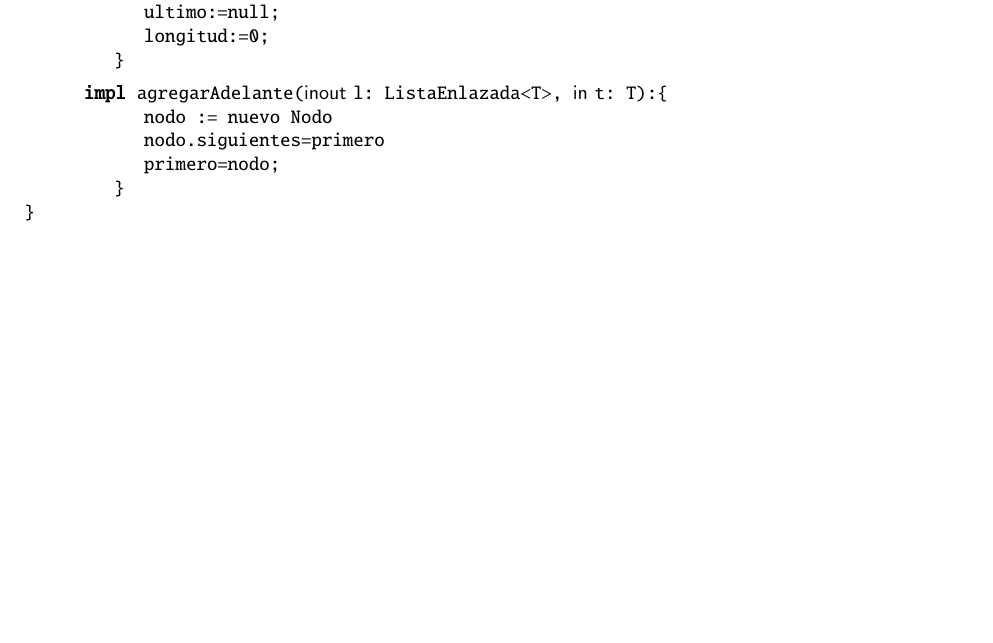
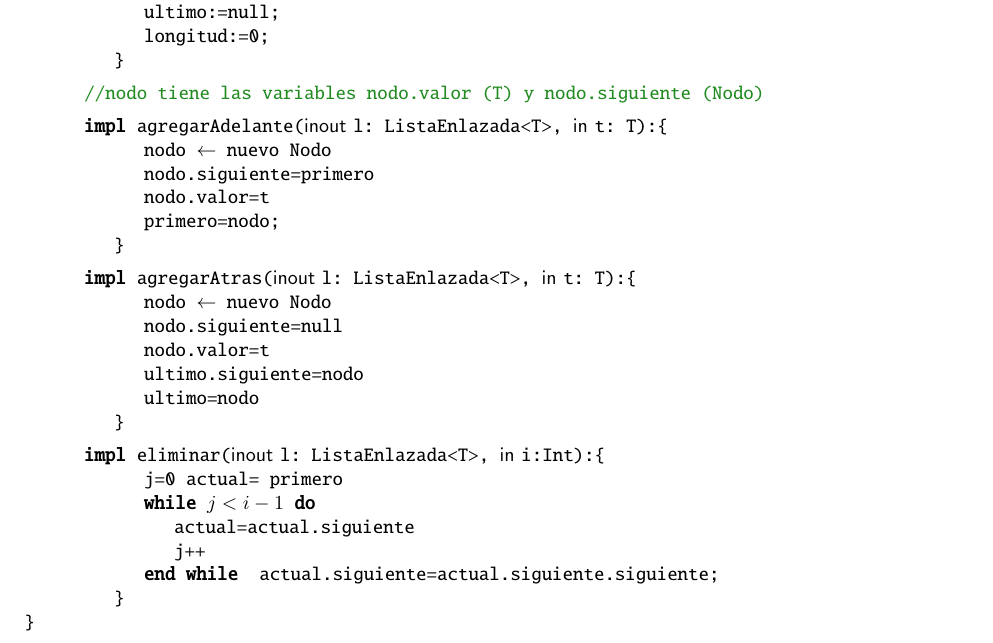
Before and after one commit to cairenahuel/AyEdD2, a LaTeX document (Guias/guia7/guia7.tex): part of the page, cut so that both start at the same text, the shorter picture padded with empty space. Compiled offline with pdfLaTeX.

Commit message:
guia7 inicio

```diff
--- a/Guias/guia7/guia7.tex
+++ b/Guias/guia7/guia7.tex
@@ -1,6 +1,7 @@
 \documentclass[a4paper,10pt]{article}
 \include{../../nahuelMacros}
 \include{../AEDmacros}
+\usepackage[svgnames]{xcolor}
 \begin{document}
 \ejercicio{1}{Implementamos el TAD secuencia sobre una lista simplemente enlazada usando:}
 \begin{design}{ListaEnlazada\smm{T}}{Secuencia\smm{T}}
@@ -30,10 +31,28 @@ Escriba los algoritmos para los siguientes procs y calcule su complejidad:
         \\ultimo:=null;
         \\longitud:=0;
     \end{impl}
+    \anotacion[ForestGreen]{//nodo tiene las variables nodo.valor (T) y nodo.siguiente (Nodo)}
     \begin{impl}{agregarAdelante}{\Inout l: ListaEnlazada\smm{T}, \In t: T}{}
-        nodo := nuevo Nodo
-        \\nodo.siguientes=primero
+        nodo $\leftarrow$ nuevo Nodo
+        \\nodo.siguiente=primero
+        \\nodo.valor=t
         \\primero=nodo;
+    \end{impl}
+    \begin{impl}{agregarAtras}{\Inout l: ListaEnlazada\smm{T}, \In t: T}{}
+        nodo $\leftarrow$ nuevo Nodo
+        \\nodo.siguiente=null
+        \\nodo.valor=t
+        \\ultimo.siguiente=nodo
+        \\ultimo=nodo
+    \end{impl}
+    \begin{impl}{eliminar}{\Inout l: ListaEnlazada\smm{T}, \In i:Int}{}
+        j=0
+        actual= primero
+        \while{j<i-1}{
+            actual=actual.siguiente
+            \\j++
+        }
+        actual.siguiente=actual.siguiente.siguiente;
     \end{impl}
 \end{design}
 \end{document}
```
Also changed, not shown: Guias/guia7/guia7.pdf.
